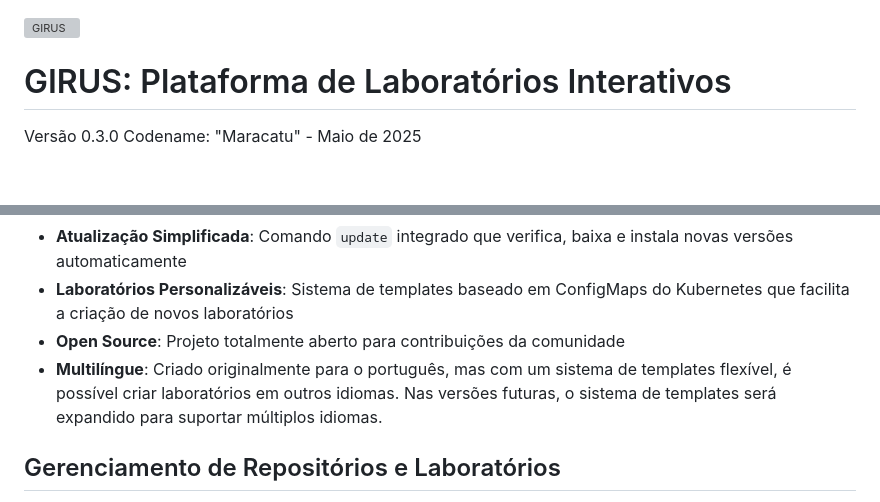
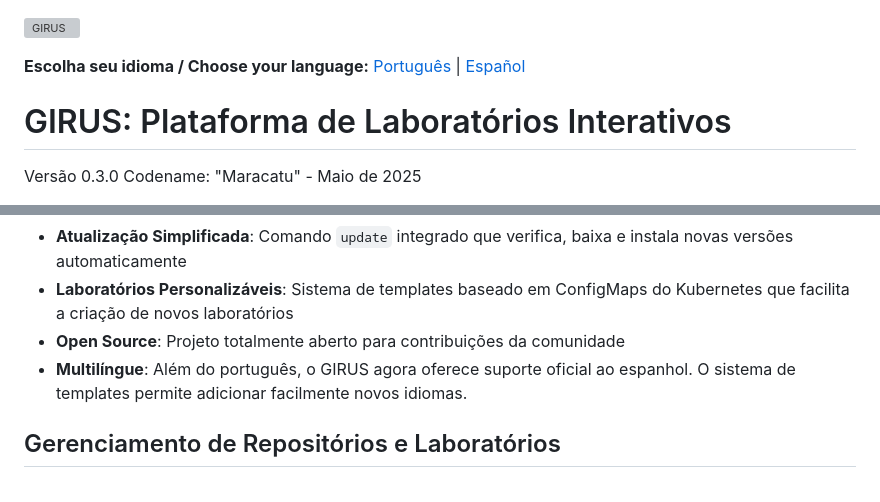
Before and after one commit to pmagaiwer/girus-cli-1, a Markdown page: README.md, 2 parts joined by grey strips. Drawn GitHub-style; blank space fills up the shorter version; grey boxes are pictures that could not be loaded.

Commit message:
docs: add Spanish README and language switch

```diff
--- a/README.md
+++ b/README.md
@@ -1,4 +1,6 @@
 ![GIRUS](girus-logo.png)
+
+**Escolha seu idioma / Choose your language:** [Português](README.md) | [Español](README.es.md)
 
 # GIRUS: Plataforma de Laboratórios Interativos
 
@@ -19,7 +21,7 @@ Desenvolvida pela LINUXtips, a plataforma GIRUS se diferencia por ser executada
 - **Atualização Simplificada**: Comando `update` integrado que verifica, baixa e instala novas versões automaticamente
 - **Laboratórios Personalizáveis**: Sistema de templates baseado em ConfigMaps do Kubernetes que facilita a criação de novos laboratórios
 - **Open Source**: Projeto totalmente aberto para contribuições da comunidade
-- **Multilíngue**: Criado originalmente para o português, mas com um sistema de templates flexível, é possível criar laboratórios em outros idiomas. Nas versões futuras, o sistema de templates será expandido para suportar múltiplos idiomas.
+- **Multilíngue**: Além do português, o GIRUS agora oferece suporte oficial ao espanhol. O sistema de templates permite adicionar facilmente novos idiomas.
 
 ## Gerenciamento de Repositórios e Laboratórios
 
```
Also changed, not shown: README.es.md (added, +125 -0 lines).
